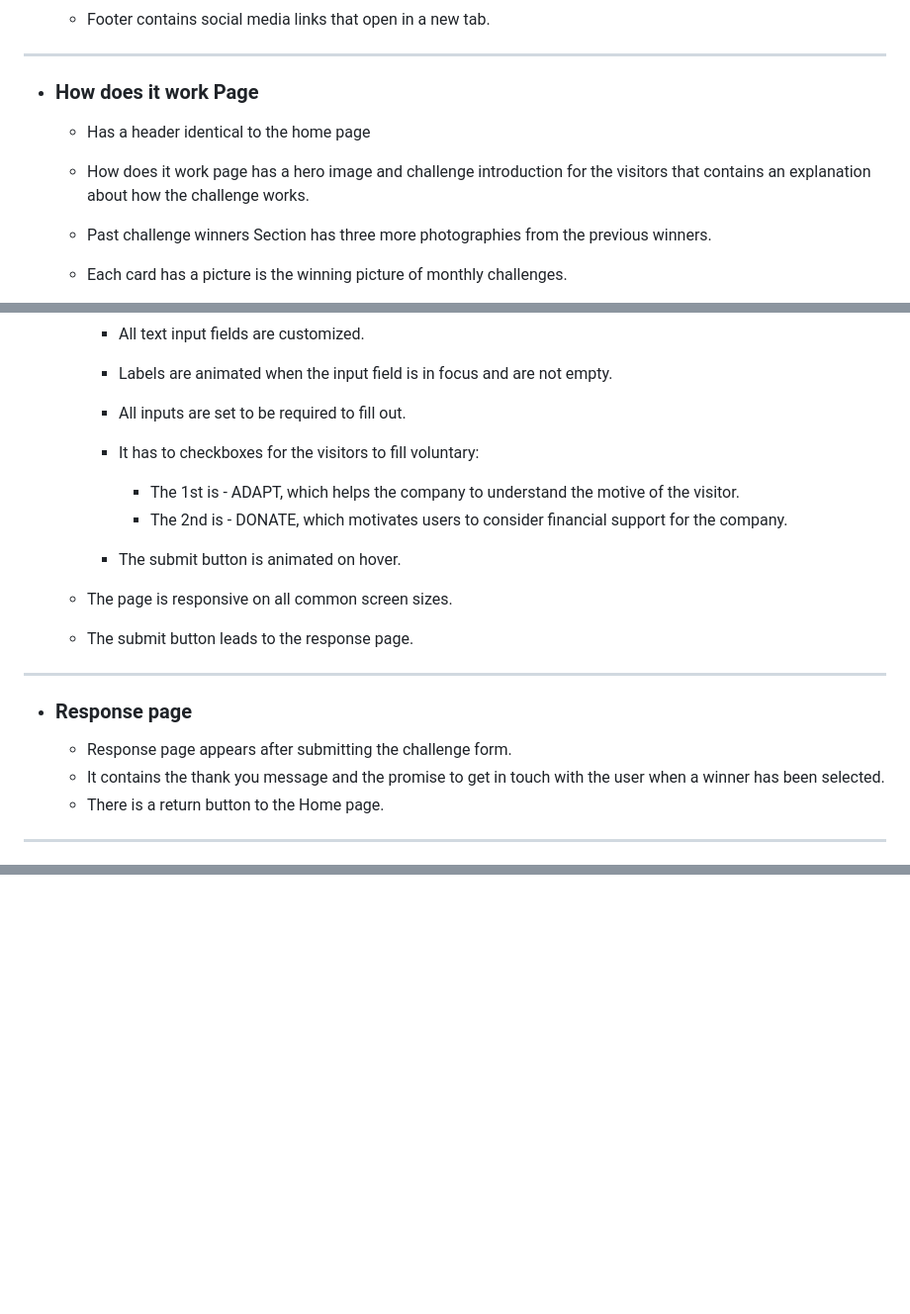
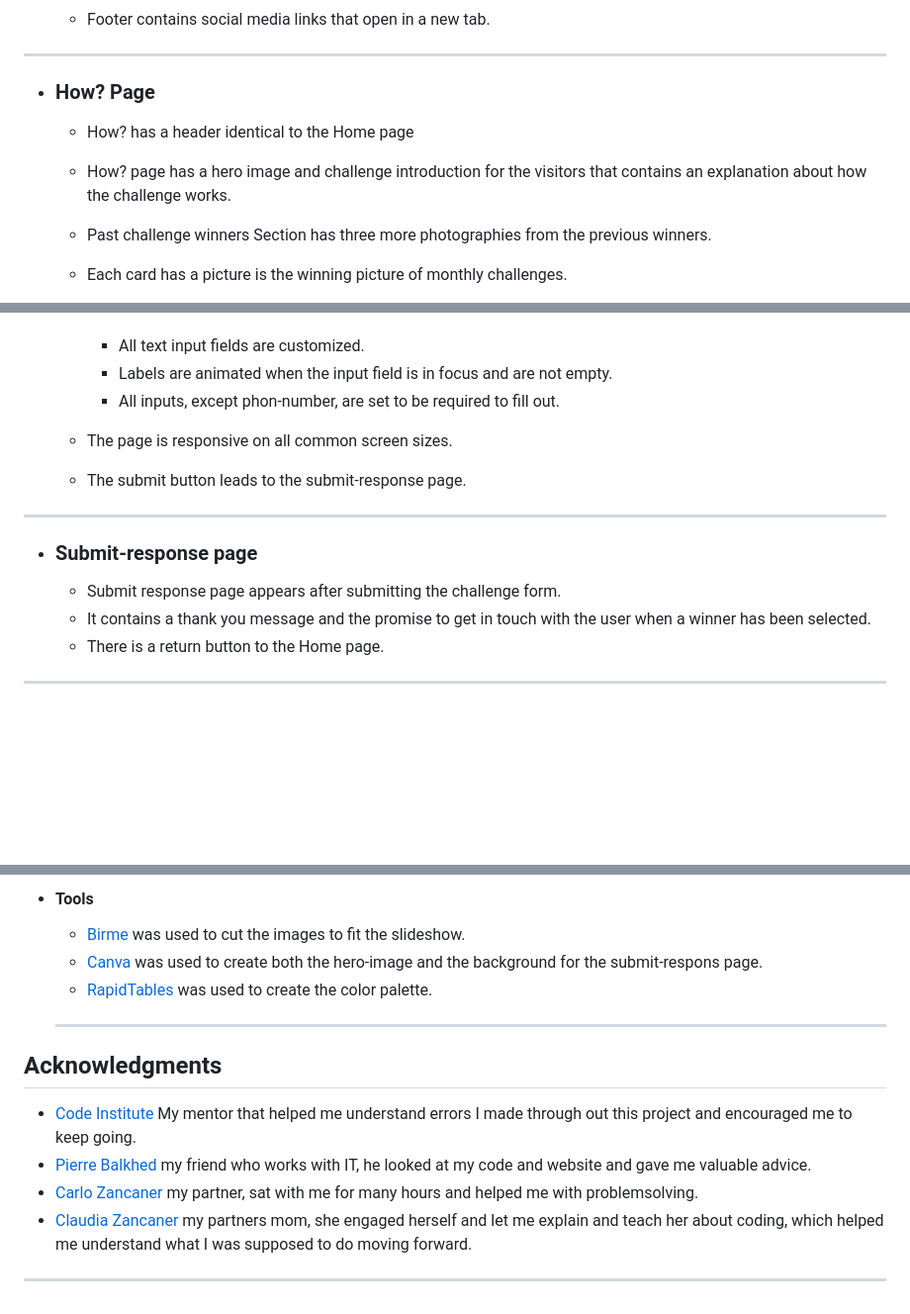
Before and after one commit to Chazzieloves/photochallenge, a Markdown page: README.md, 3 parts joined by grey strips. Shown at 99% size. Rendered like a GitHub page; blank space fills up the shorter version.

```diff
--- a/README.md
+++ b/README.md
@@ -76,11 +76,11 @@ The site can be accessed here [link](https://chazzieloves.github.io/photochallen
 
   ---
 
-  + ### How does it work Page
+  + ### How? Page
 
-    - Has a header identical to the home page
+    - How? has a header identical to the Home page
 
-    - How does it work page has a hero image and challenge introduction for the visitors that contains an explanation about how the challenge works.
+    - How? page has a hero image and challenge introduction for the visitors that contains an explanation about how the challenge works.
 
     - Past challenge winners Section has three more photographies from the previous winners.
 
@@ -102,24 +102,18 @@ The site can be accessed here [link](https://chazzieloves.github.io/photochallen
 
         - All text input fields are customized.
         - Labels are animated when the input field is in focus and are not empty.
-        - All inputs are set to be required to fill out.
-        - It has to checkboxes for the visitors to fill voluntary:
-
-            - The 1st is - ADAPT, which helps the company to understand the motive of the visitor.
-            - The 2nd is - DONATE, which motivates users to consider financial support for the company.
-
-        - The submit button is animated on hover.
+        - All inputs, except phon-number, are set to be required to fill out.
 
     - The page is responsive on all common screen sizes.
 
-    - The submit button leads to the response page.
+    - The submit button leads to the submit-response page.
 
 
 ---
-+ ### Response page
++ ### Submit-response page
 
-    - Response page appears after submitting the challenge form.
-    - It contains the thank you message and the promise to get in touch with the user when a winner has been selected.
+    - Submit response page appears after submitting the challenge form.
+    - It contains a thank you message and the promise to get in touch with the user when a winner has been selected.
     - There is a return button to the Home page.
 
 ---
@@ -157,0 +219,16 @@ I didn´t have time to finish more than what I have done, so far, due to problem
++ #### Tools
+
+    - [Birme](https://www.birme.net/) was used to cut the images to fit the slideshow.
+    - [Canva](https://www.canva.com/) was used to create both the hero-image and the background for the submit-respons page.
+    - [RapidTables](https://www.rapidtables.com/) was used to create the color palette.
+
+  ---
+
+## Acknowledgments
+
+- [Code Institute](https://codeinstitute.net/) My mentor that helped me understand errors I made through out this project and encouraged me to keep going.
+- [Pierre Balkhed]() my friend who works with IT, he looked at my code and website and gave me valuable advice.
+- [Carlo Zancaner]() my partner, sat with me for many hours and helped me with problemsolving.
+- [Claudia Zancaner]() my partners mom, she engaged herself and let me explain and teach her about coding, which helped me understand what I was supposed to do moving forward.
+
+---
```
Also changed, not shown: other parts of README.md (+74 -7 lines).
